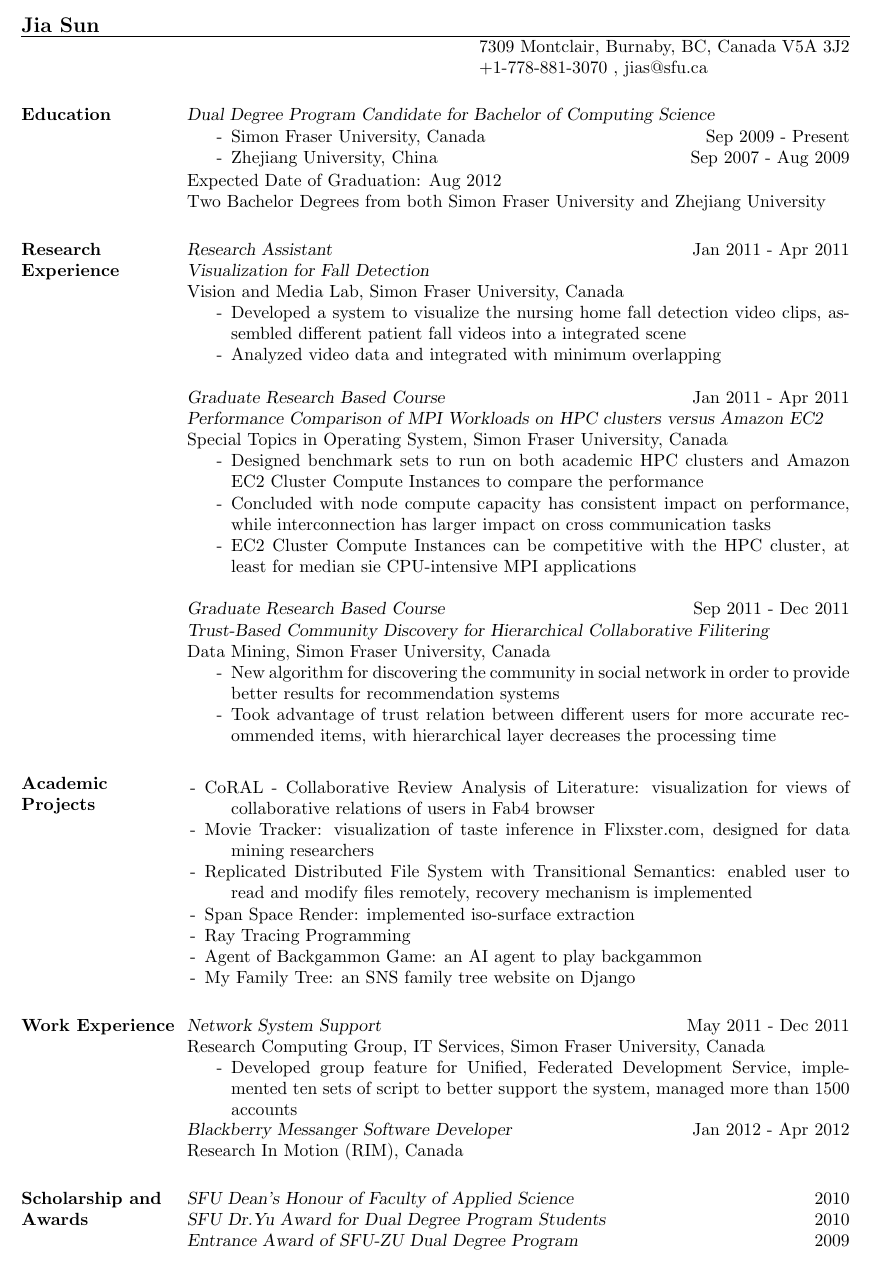
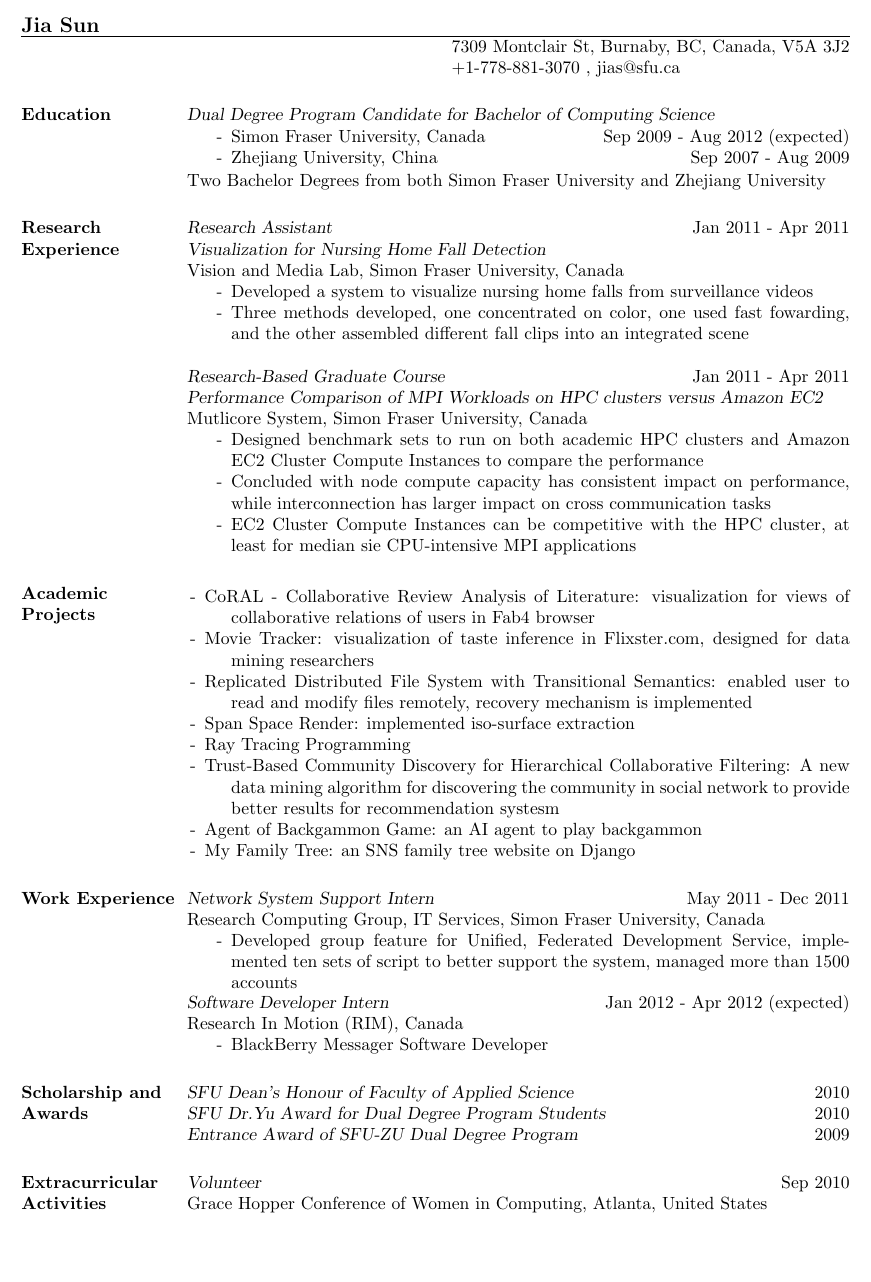
Before and after one commit to tiancaicai/resume, a LaTeX CV (jias_resume.tex): part of the page, cut so that both start at the same text, the shorter picture padded with empty space. Compiled offline with pdfLaTeX.

Commit message:
changed ps and resume

```diff
--- a/jias_resume.tex
+++ b/jias_resume.tex
@@ -10,7 +10,7 @@
 
 \name{Jia Sun}
 % \address used twice to have two lines of address
-\address{7309 Montclair, Burnaby, BC, Canada V5A 3J2}
+\address{7309 Montclair St, Burnaby, BC, Canada, V5A 3J2}
 \address{+1-778-881-3070 \\jias@sfu.ca}
 
 \begin{resume}
@@ -18,37 +18,28 @@
 \section{Education}
     {\sl Dual Degree Program Candidate for Bachelor of Computing Science}
       \begin{itemize} \itemsep -2pt
-        \item[-] Simon Fraser University, Canada \hfill Sep 2009 - Present
+        \item[-] Simon Fraser University, Canada \hfill Sep 2009 - Aug 2012 (expected)
         \item[-] Zhejiang University, China \hfill Sep 2007 - Aug 2009
       \end{itemize}
 	  \vspace{-1.1em}
-      Expected Date of Graduation: Aug 2012 \\
       Two Bachelor Degrees from both Simon Fraser University and Zhejiang University
 
 \section{Research Experience}
     {\sl Research Assistant} \hfill Jan 2011 - Apr 2011 \\
-	{\sl Visualization for Fall Detection}\\
+	{\sl Visualization for Nursing Home Fall Detection}\\
 	Vision and Media Lab, Simon Fraser University, Canada
 	\begin{itemize} \itemsep -2pt
-	    \item[-] Developed a system to visualize the nursing home fall detection video clips, assembled different patient fall videos into a integrated scene
-		\item[-] Analyzed video data and integrated with minimum overlapping
+	    \item[-] Developed a system to visualize nursing home falls from surveillance videos
+		\item[-] Three methods developed, one concentrated on color, one used fast fowarding, and the other assembled different fall clips into an integrated scene
 	\end{itemize}
 
-	{\sl Graduate Research Based Course} \hfill Jan 2011 - Apr 2011 \\
+	{\sl Research-Based Graduate Course} \hfill Jan 2011 - Apr 2011 \\
 	{\sl Performance Comparison of MPI Workloads on HPC clusters versus Amazon EC2} \\
-	Special Topics in Operating System, Simon Fraser University, Canada
+	Mutlicore System, Simon Fraser University, Canada
 	\begin{itemize} \itemsep -2pt
 	    \item[-] Designed benchmark sets to run on both academic HPC clusters and Amazon EC2 Cluster Compute Instances to compare the performance
 		\item[-] Concluded with node compute capacity has consistent impact on performance, while interconnection has larger impact on cross communication tasks
 		\item[-] EC2 Cluster Compute Instances can be competitive with the HPC cluster, at least for median sie CPU-intensive MPI applications
-	\end{itemize}
-
-	{\sl Graduate Research Based Course} \hfill Sep 2011 - Dec 2011 \\
-    {\sl Trust-Based Community Discovery for Hierarchical Collaborative Filitering} \\
-	Data Mining, Simon Fraser University, Canada
-	\begin{itemize} \itemsep -2pt
-	    \item[-] New algorithm for discovering the community in social network in order to provide better results for recommendation systems
-		\item[-] Took advantage of trust relation between different users for more accurate recommended items, with hierarchical layer decreases the processing time
 	\end{itemize}
 
 
@@ -60,24 +51,35 @@
         \item[-] Replicated Distributed File System with Transitional Semantics: enabled user to read and modify files remotely, recovery mechanism is implemented
         \item[-] Span Space Render: implemented iso-surface extraction
 		\item[-] Ray Tracing Programming
+		\item[-] Trust-Based Community Discovery for Hierarchical Collaborative Filtering: A new data mining algorithm for discovering the community in social network to provide better results for recommendation systesm
 		\item[-] Agent of Backgammon Game: an AI agent to play backgammon
 		\item[-] My Family Tree: an SNS family tree website on Django
 	\end{itemize}
 
 \section {Work Experience}
-    {\sl Network System Support} \hfill May 2011 - Dec 2011 \\
+    {\sl Network System Support Intern} \hfill May 2011 - Dec 2011 \\
 	Research Computing Group, IT Services, Simon Fraser University, Canada
 	\begin{itemize} \itemsep -2pt
 	    \item[-] Developed group feature for Unified, Federated Development Service, implemented ten sets of script to better support the system, managed more than 1500 accounts
 	\end{itemize}
 	\vspace{-1.3em}
-	{\sl Blackberry Messanger Software Developer} \hfill Jan 2012 - Apr 2012\\
+	{\sl Software Developer Intern} \hfill Jan 2012 - Apr 2012 (expected)\\
 	Research In Motion (RIM), Canada
+	\begin{itemize} \itemsep -2pt
+        \item[-] BlackBerry Messager Software Developer
+	\end{itemize}
+
 
 \section {Scholarship and Awards}
     {\sl SFU Dean's Honour of Faculty of Applied Science} \hfill 2010 \\
 	{\sl SFU Dr.Yu Award for Dual Degree Program Students} \hfill 2010 \\
 	{\sl Entrance Award of SFU-ZU Dual Degree Program} \hfill 2009
 
+
+\section {Extracurricular Activities}
+    {\sl Volunteer} \hfill Sep 2010\\
+	Grace Hopper Conference of Women in Computing, Atlanta, United States
+
+
 \end{resume}
 \end{document}
```
Also changed, not shown: jias_ps.tex (added, +44 -0 lines), jias_resume.pdf, jias_ut_ps.pdf (added), 3 other files.
